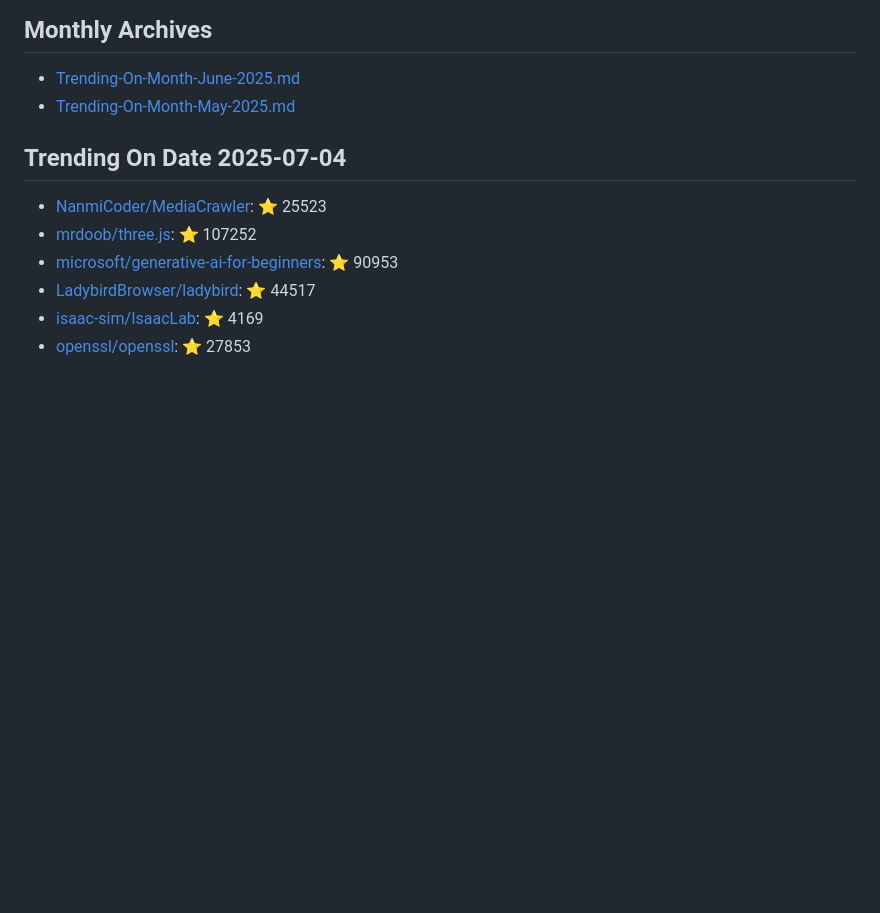
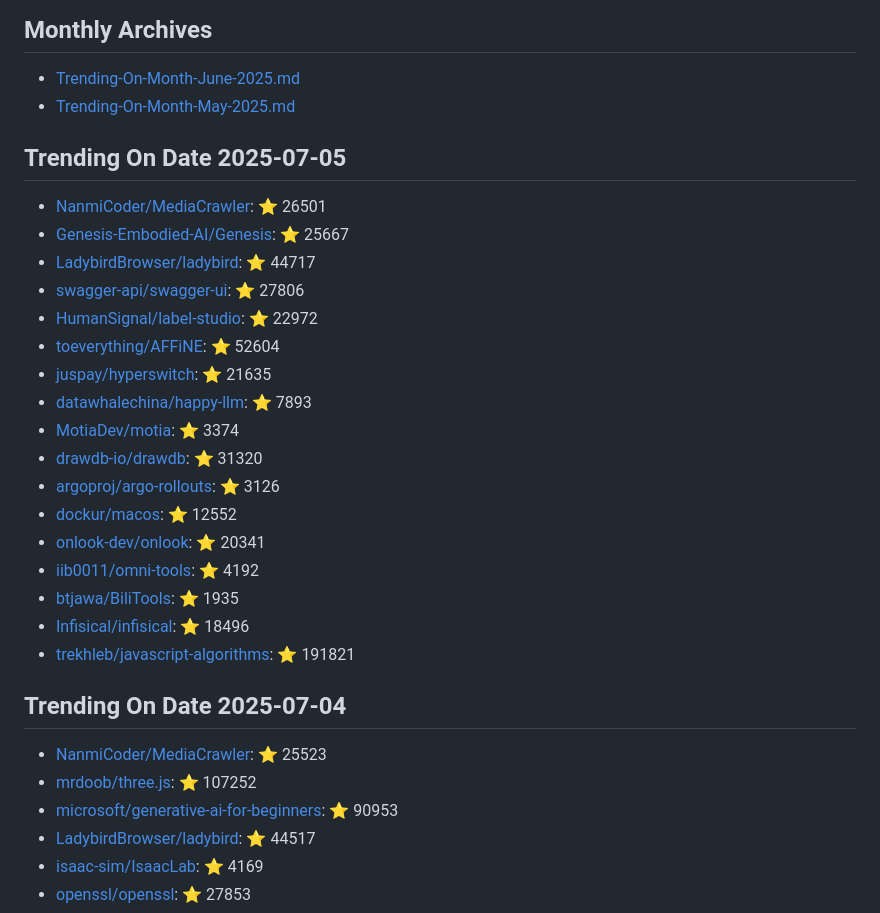
Before and after one commit to maheshndev/Trending-Repositories, a Markdown page: README.md, the part around the change. Drawn GitHub-style; blank space fills up the shorter version.

Commit message:
Update trending repositories for 2025-07-05

```diff
--- a/README.md
+++ b/README.md
@@ -2,6 +2,26 @@
 
 - [Trending-On-Month-June-2025.md](./Trending-On-Month-June-2025.md)
 - [Trending-On-Month-May-2025.md](./Trending-On-Month-May-2025.md)
+
+## Trending On Date 2025-07-05
+
+- [NanmiCoder/MediaCrawler](https://github.com/NanmiCoder/MediaCrawler): ⭐ 26501
+- [Genesis-Embodied-AI/Genesis](https://github.com/Genesis-Embodied-AI/Genesis): ⭐ 25667
+- [LadybirdBrowser/ladybird](https://github.com/LadybirdBrowser/ladybird): ⭐ 44717
+- [swagger-api/swagger-ui](https://github.com/swagger-api/swagger-ui): ⭐ 27806
+- [HumanSignal/label-studio](https://github.com/HumanSignal/label-studio): ⭐ 22972
+- [toeverything/AFFiNE](https://github.com/toeverything/AFFiNE): ⭐ 52604
+- [juspay/hyperswitch](https://github.com/juspay/hyperswitch): ⭐ 21635
+- [datawhalechina/happy-llm](https://github.com/datawhalechina/happy-llm): ⭐ 7893
+- [MotiaDev/motia](https://github.com/MotiaDev/motia): ⭐ 3374
+- [drawdb-io/drawdb](https://github.com/drawdb-io/drawdb): ⭐ 31320
+- [argoproj/argo-rollouts](https://github.com/argoproj/argo-rollouts): ⭐ 3126
+- [dockur/macos](https://github.com/dockur/macos): ⭐ 12552
+- [onlook-dev/onlook](https://github.com/onlook-dev/onlook): ⭐ 20341
+- [iib0011/omni-tools](https://github.com/iib0011/omni-tools): ⭐ 4192
+- [btjawa/BiliTools](https://github.com/btjawa/BiliTools): ⭐ 1935
+- [Infisical/infisical](https://github.com/Infisical/infisical): ⭐ 18496
+- [trekhleb/javascript-algorithms](https://github.com/trekhleb/javascript-algorithms): ⭐ 191821
 
 ## Trending On Date 2025-07-04
 
```
